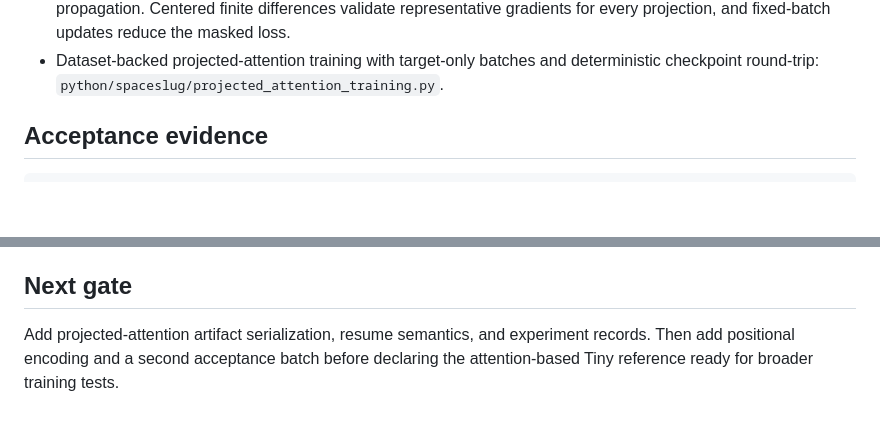
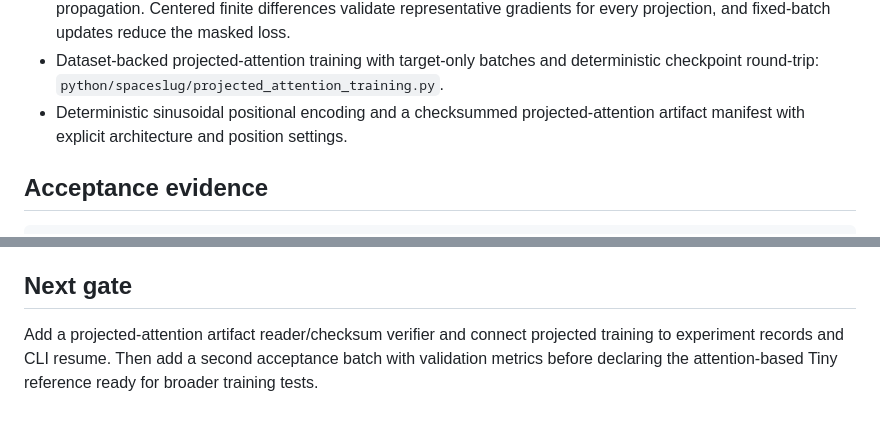
Before and after one commit to cpntodd/Spaceslug-main, a Markdown page: docs/devlog/0007-spaceslug-tiny-training-readiness.md, 2 parts joined by grey strips. Rendered like a GitHub page; blank space fills up the shorter version.

Commit message:
docs: record Tiny positional artifact gate

```diff
--- a/docs/devlog/0007-spaceslug-tiny-training-readiness.md
+++ b/docs/devlog/0007-spaceslug-tiny-training-readiness.md
@@ -23,6 +23,7 @@ Create a small, reproducible CPU-reference Spaceslug-Tiny artifact and make a da
 - A trainable single-head attention-scale reference integrated with those masks. Its analytic masked-loss gradient matches a centered finite difference, and fixed-batch optimization reduces the target-only loss.
 - An explicit projected causal-attention reference with separate Q/K/V/output tensor paths and analytic backward propagation. Centered finite differences validate representative gradients for every projection, and fixed-batch updates reduce the masked loss.
 - Dataset-backed projected-attention training with target-only batches and deterministic checkpoint round-trip: `python/spaceslug/projected_attention_training.py`.
+- Deterministic sinusoidal positional encoding and a checksummed projected-attention artifact manifest with explicit architecture and position settings.
 
 ## Acceptance evidence
 
@@ -38,4 +39,4 @@ The original dataset CLI produces the CPU-reference bigram artifact. The dense C
 
 ## Next gate
 
-Add projected-attention artifact serialization, resume semantics, and experiment records. Then add positional encoding and a second acceptance batch before declaring the attention-based Tiny reference ready for broader training tests.
+Add a projected-attention artifact reader/checksum verifier and connect projected training to experiment records and CLI resume. Then add a second acceptance batch with validation metrics before declaring the attention-based Tiny reference ready for broader training tests.
```
